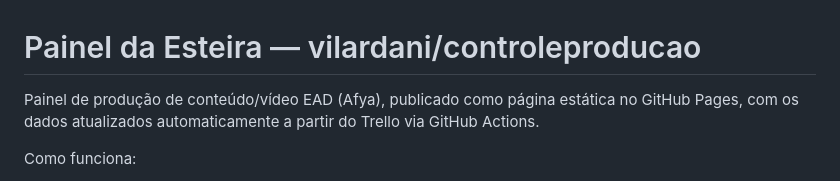
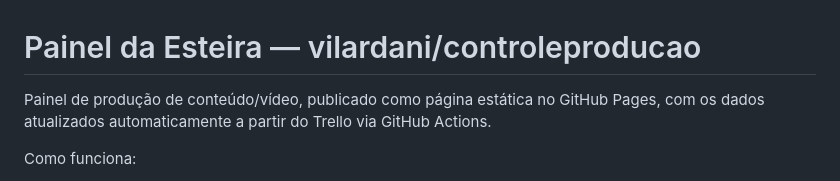
Before and after one commit to vilardani/controleproducao, a Markdown page: README.md, the part around the change. Rendered like a GitHub page.

```diff
--- a/README.md
+++ b/README.md
@@ -1,6 +1,6 @@
 # Painel da Esteira — vilardani/controleproducao
 
-Painel de produção de conteúdo/vídeo EAD (Afya), publicado como página estática
+Painel de produção de conteúdo/vídeo, publicado como página estática
 no GitHub Pages, com os dados atualizados automaticamente a partir do Trello
 via GitHub Actions.
 
```
